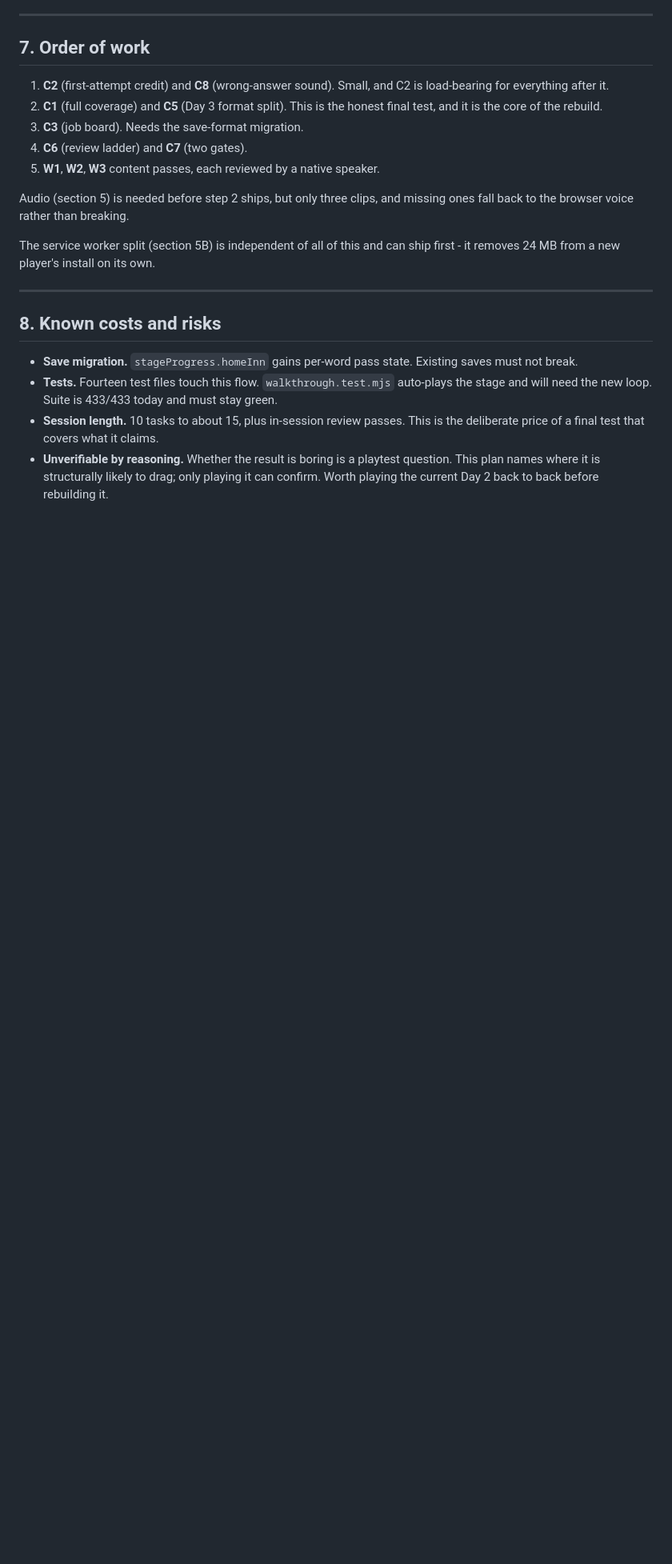
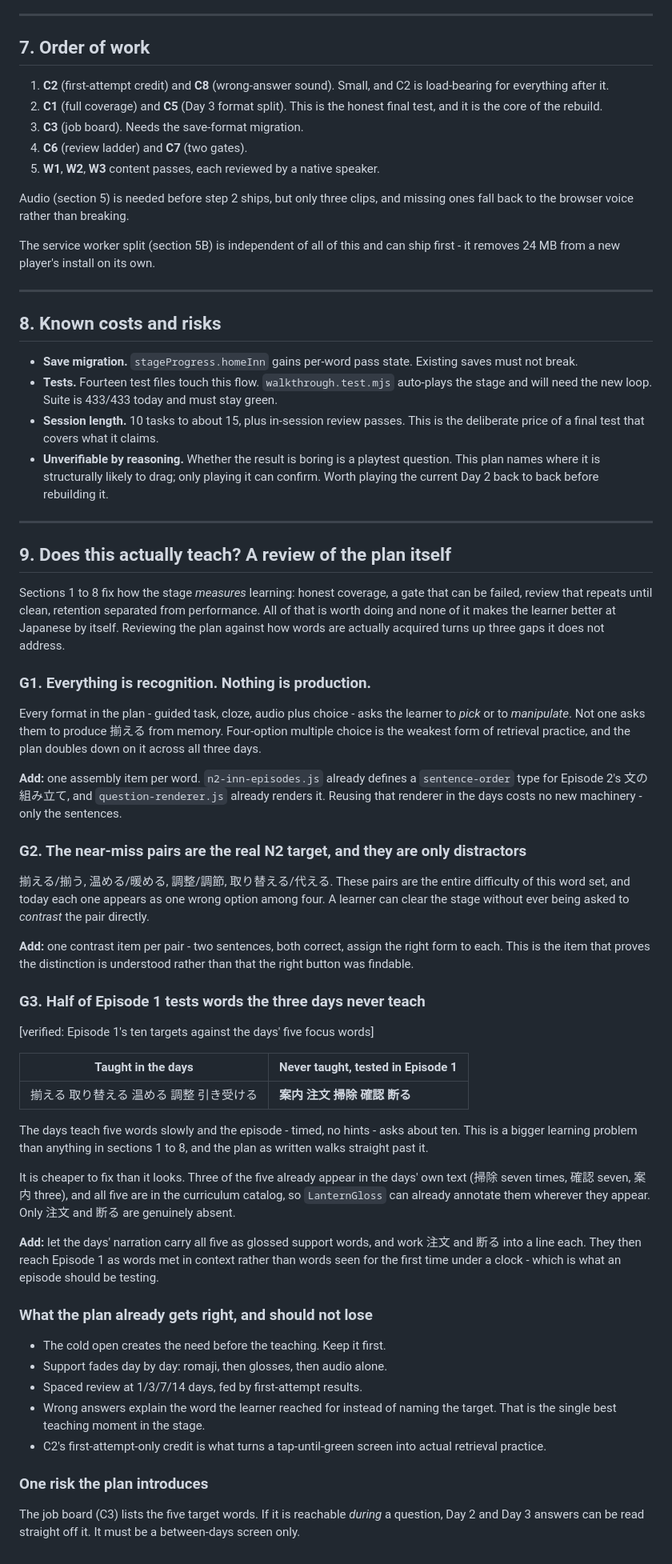
Before and after one commit to Chibs-hub/LantAlley, a Markdown page: INN-REBUILD-PLAN.md, the part around the change. Shown at 80% size. Drawn GitHub-style; blank space fills up the shorter version.

Commit message:
Review the plan against how words are actually learned
The plan fixed measurement, not acquisition. Three gaps it walked past:
every format is recognition and none is production; the near-miss pairs
that are the whole N2 difficulty appear only as distractors, never as a
direct contrast; and half of Episode 1 tests words the three days never
teach.

That last one is verified against the data - 案内, 注文, 掃除, 確認 and
断る are targets in Episode 1 and focus words nowhere. It is also the
cheapest to fix, because three of the five already appear in the days'
text and all five are in the catalog the gloss system indexes.

```diff
--- a/INN-REBUILD-PLAN.md
+++ b/INN-REBUILD-PLAN.md
@@ -394,3 +394,74 @@ ship first - it removes 24 MB from a new player's install on its own.
   question. This plan names where it is structurally likely to drag; only
   playing it can confirm. Worth playing the current Day 2 back to back before
   rebuilding it.
+
+---
+
+## 9. Does this actually teach? A review of the plan itself
+
+Sections 1 to 8 fix how the stage *measures* learning: honest coverage, a gate
+that can be failed, review that repeats until clean, retention separated from
+performance. All of that is worth doing and none of it makes the learner better
+at Japanese by itself. Reviewing the plan against how words are actually
+acquired turns up three gaps it does not address.
+
+### G1. Everything is recognition. Nothing is production.
+
+Every format in the plan - guided task, cloze, audio plus choice - asks the
+learner to *pick* or to *manipulate*. Not one asks them to produce 揃える from
+memory. Four-option multiple choice is the weakest form of retrieval practice,
+and the plan doubles down on it across all three days.
+
+**Add:** one assembly item per word. `n2-inn-episodes.js` already defines a
+`sentence-order` type for Episode 2's 文の組み立て, and `question-renderer.js`
+already renders it. Reusing that renderer in the days costs no new machinery -
+only the sentences.
+
+### G2. The near-miss pairs are the real N2 target, and they are only distractors
+
+揃える/揃う, 温める/暖める, 調整/調節, 取り替える/代える. These pairs are the
+entire difficulty of this word set, and today each one appears as one wrong
+option among four. A learner can clear the stage without ever being asked to
+*contrast* the pair directly.
+
+**Add:** one contrast item per pair - two sentences, both correct, assign the
+right form to each. This is the item that proves the distinction is understood
+rather than that the right button was findable.
+
+### G3. Half of Episode 1 tests words the three days never teach
+
+[verified: Episode 1's ten targets against the days' five focus words]
+
+| Taught in the days | Never taught, tested in Episode 1 |
+|---|---|
+| 揃える 取り替える 温める 調整 引き受ける | **案内 注文 掃除 確認 断る** |
+
+The days teach five words slowly and the episode - timed, no hints - asks about
+ten. This is a bigger learning problem than anything in sections 1 to 8, and
+the plan as written walks straight past it.
+
+It is cheaper to fix than it looks. Three of the five already appear in the
+days' own text (掃除 seven times, 確認 seven, 案内 three), and all five are in
+the curriculum catalog, so `LanternGloss` can already annotate them wherever
+they appear. Only 注文 and 断る are genuinely absent.
+
+**Add:** let the days' narration carry all five as glossed support words, and
+work 注文 and 断る into a line each. They then reach Episode 1 as words met in
+context rather than words seen for the first time under a clock - which is what
+an episode should be testing.
+
+### What the plan already gets right, and should not lose
+
+- The cold open creates the need before the teaching. Keep it first.
+- Support fades day by day: romaji, then glosses, then audio alone.
+- Spaced review at 1/3/7/14 days, fed by first-attempt results.
+- Wrong answers explain the word the learner reached for instead of naming the
+  target. That is the single best teaching moment in the stage.
+- C2's first-attempt-only credit is what turns a tap-until-green screen into
+  actual retrieval practice.
+
+### One risk the plan introduces
+
+The job board (C3) lists the five target words. If it is reachable *during* a
+question, Day 2 and Day 3 answers can be read straight off it. It must be a
+between-days screen only.
```
